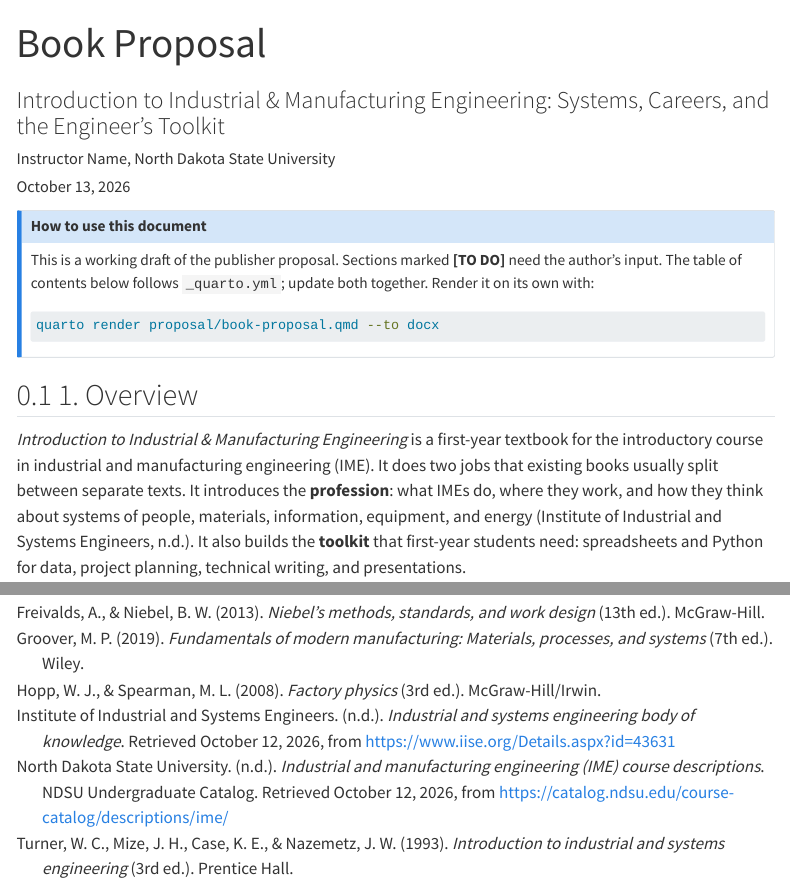
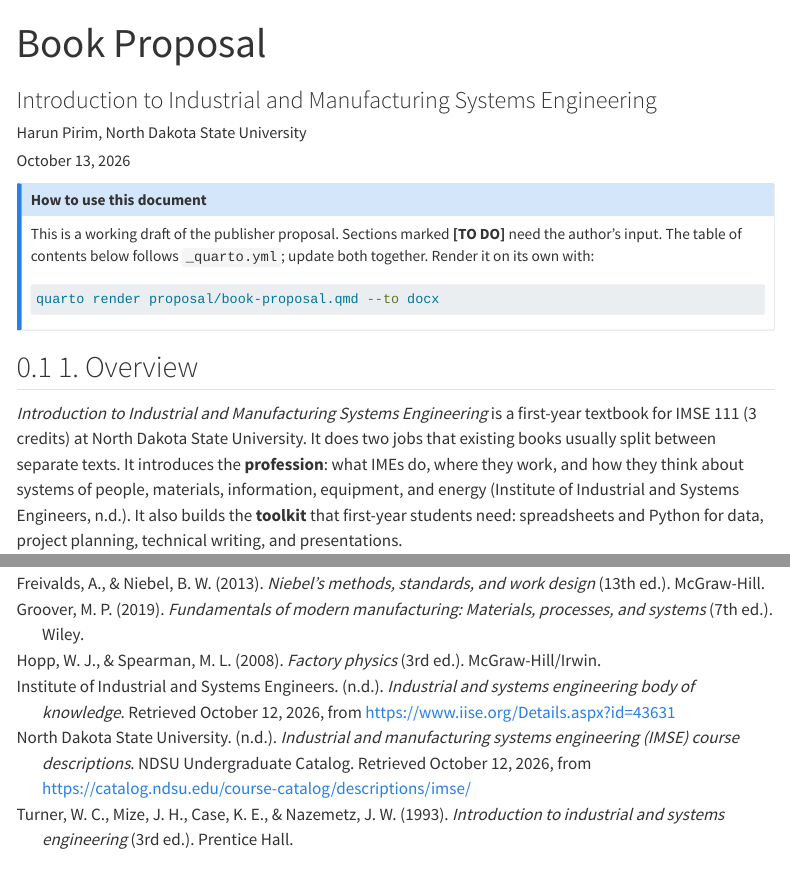
Before and after one commit to harunpirim/imse111-book, a Quarto document (proposal/book-proposal.qmd): the page in a window 1100 px wide, from its top, and a second part further down, joined at a grey line. Rendered offline with R 4.5, knitr and Pandoc in place of Quarto, with nearby package versions; menus at the side of the page are left out.

Commit message:
Name the book for IMSE 111 and list Harun Pirim as instructor.
The title and catalog description now match the NDSU course listing.

Co-authored-by: Cursor <cursoragent@cursor.com>

```diff
--- a/_quarto.yml
+++ b/_quarto.yml
@@ -10,11 +10,11 @@ project:
     - notebooks/*.ipynb
 
 book:
-  title: "Introduction to Industrial & Manufacturing Engineering"
-  subtitle: "Lecture Notes for IMSE 111 · North Dakota State University"
+  title: "Introduction to Industrial and Manufacturing Systems Engineering"
+  subtitle: "Lecture Notes for IMSE 111 · 3 Credits · North Dakota State University"
   author:
-    - name: "Instructor Name"
-      affiliation: "Industrial & Manufacturing Engineering, North Dakota State University"
+    - name: "Harun Pirim"
+      affiliation: "Industrial and Manufacturing Systems Engineering, North Dakota State University"
   date: last-modified
   date-format: "MMMM D, YYYY"
   output-file: "imse111-lecture-notes"
--- a/proposal/book-proposal.qmd
+++ b/proposal/book-proposal.qmd
@@ -1,7 +1,7 @@
 ---
 title: "Book Proposal"
-subtitle: "Introduction to Industrial & Manufacturing Engineering: Systems, Careers, and the Engineer's Toolkit"
-author: "Instructor Name, North Dakota State University"
+subtitle: "Introduction to Industrial and Manufacturing Systems Engineering"
+author: "Harun Pirim, North Dakota State University"
 date: last-modified
 format:
   html:
@@ -22,7 +22,7 @@ quarto render proposal/book-proposal.qmd --to docx
 
 ## 1. Overview
 
-*Introduction to Industrial & Manufacturing Engineering* is a first-year textbook for the introductory course in industrial and manufacturing engineering (IME). It does two jobs that existing books usually split between separate texts. It introduces the **profession**: what IMEs do, where they work, and how they think about systems of people, materials, information, equipment, and energy [@iise-definition]. It also builds the **toolkit** that first-year students need: spreadsheets and Python for data, project planning, technical writing, and presentations.
+*Introduction to Industrial and Manufacturing Systems Engineering* is a first-year textbook for IMSE 111 (3 credits) at North Dakota State University. It does two jobs that existing books usually split between separate texts. It introduces the **profession**: what IMEs do, where they work, and how they think about systems of people, materials, information, equipment, and energy [@iise-definition]. It also builds the **toolkit** that first-year students need: spreadsheets and Python for data, project planning, technical writing, and presentations.
 
 The book grows out of the IMSE 111 lecture notes at North Dakota State University, which follow the NDSU catalog description of the course [@ndsu-catalog-ime]. It is written and published with Quarto, so the same source produces an accessible website and a print-ready manuscript.
 
--- a/references.bib
+++ b/references.bib
@@ -194,8 +194,8 @@
 
 @misc{ndsu-catalog-ime,
   author  = {{North Dakota State University}},
-  title   = {Industrial and Manufacturing Engineering ({IME}) Course Descriptions},
+  title   = {Industrial and Manufacturing Systems Engineering ({IMSE}) Course Descriptions},
   howpublished = {NDSU Undergraduate Catalog},
-  url     = {https://catalog.ndsu.edu/course-catalog/descriptions/ime/},
+  url     = {https://catalog.ndsu.edu/course-catalog/descriptions/imse/},
   urldate = {2026-10-12}
 }
```
Also changed, not shown: AGENTS.md (+1 -1 lines), data/glossary.yml (+1 -1 lines), index.qmd (+2 -2 lines), README.md.
